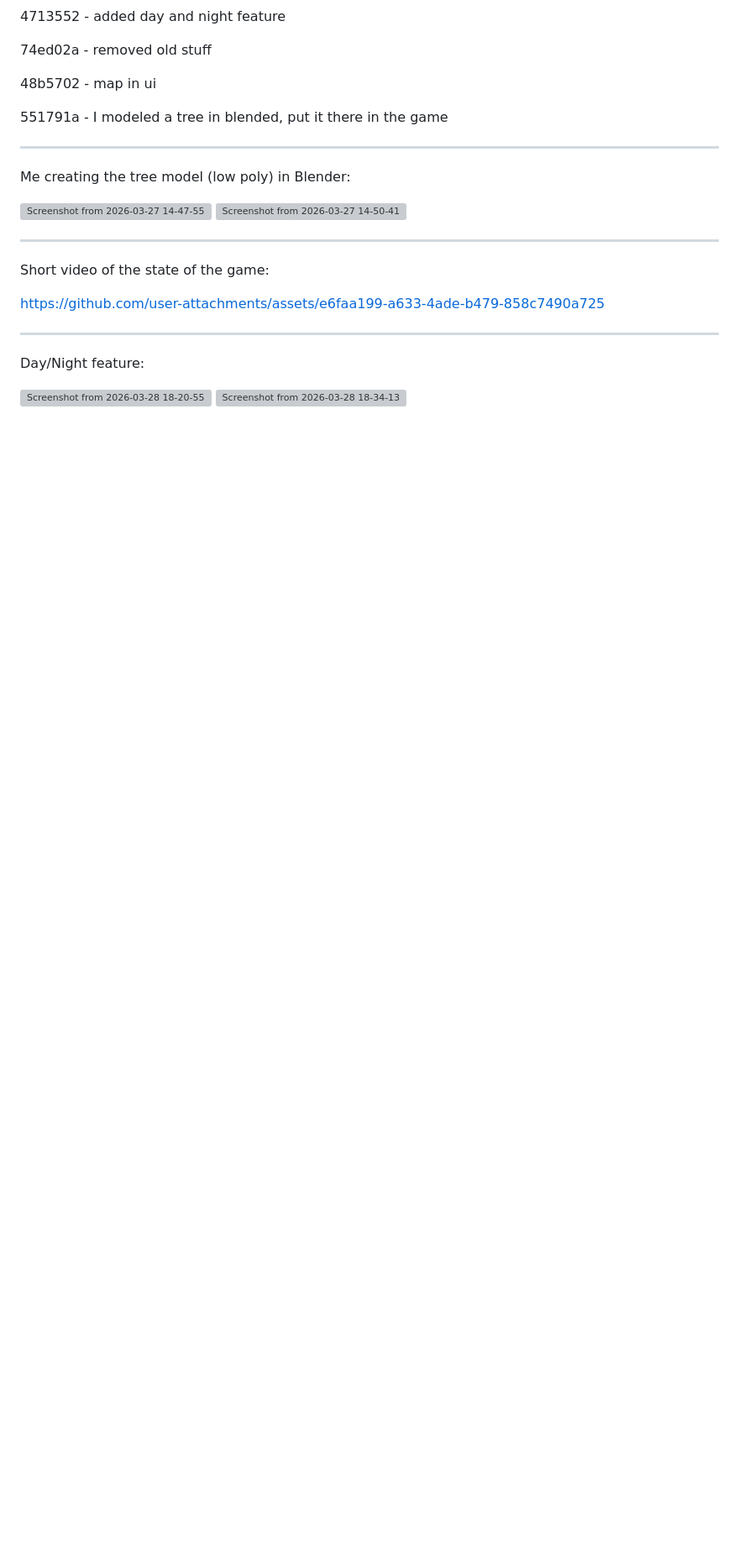
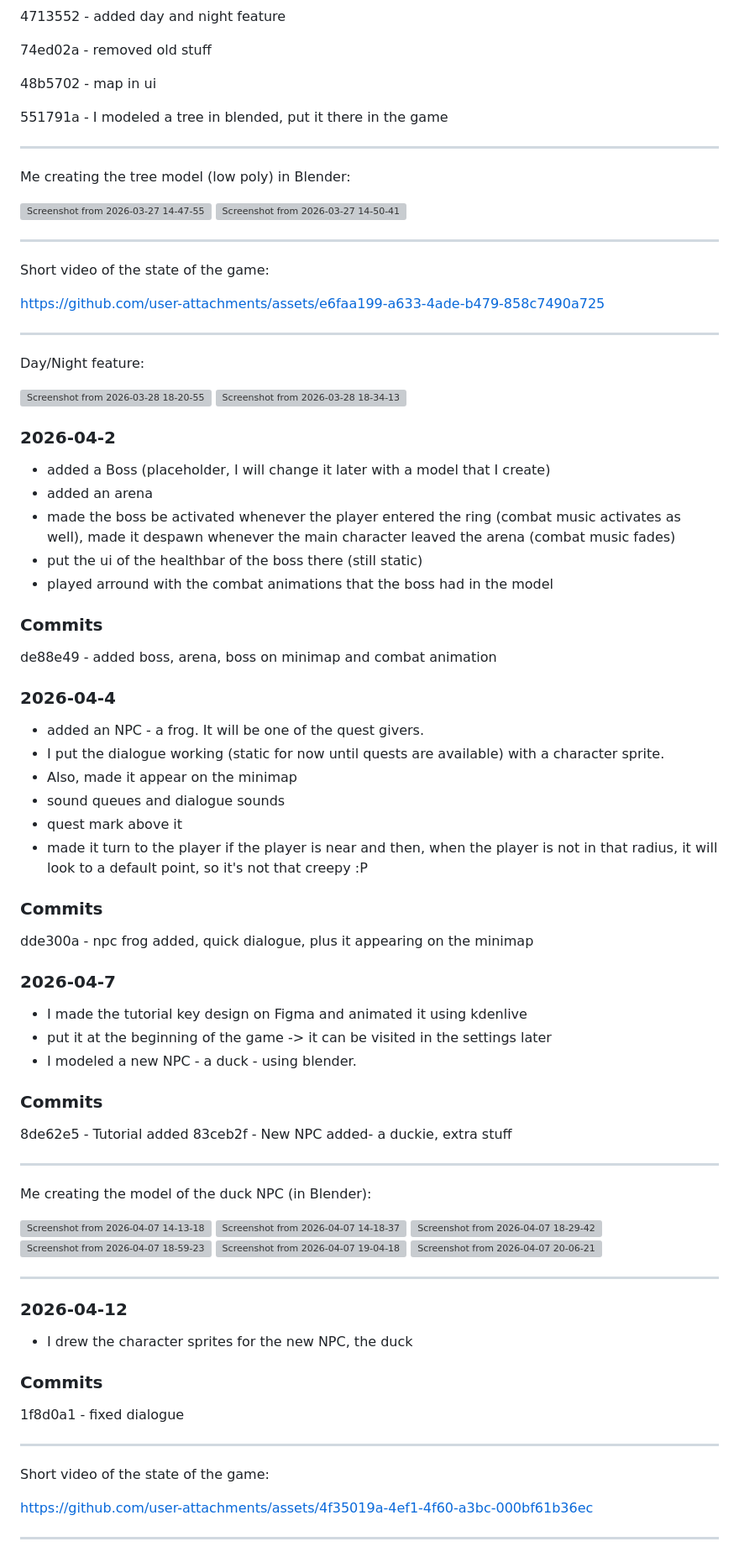
Before and after one commit to AnaSantos05/ICG-Vivarium, a Markdown page: README.md, the part around one of its changes. Shown at 84% size. Rendered like a GitHub page; blank space fills up the shorter version; grey boxes are pictures that could not be loaded.

```diff
--- a/README.md
+++ b/README.md
@@ -266,3 +263,73 @@ Day/Night feature:
 
 <img width="1920" height="1080" alt="Screenshot from 2026-03-28 18-20-55" src="https://github.com/user-attachments/assets/ebdeaf5a-8066-4b13-ac9b-2948e07b52e6" />
 <img width="1920" height="1080" alt="Screenshot from 2026-03-28 18-34-13" src="https://github.com/user-attachments/assets/03da57eb-0b3a-49e3-96aa-6e20685ade08" />
+
+### 2026‑04‑2
+
+- added a Boss (placeholder, I will change it later with a model that I create)
+- added an arena
+- made the boss be activated whenever the player entered the ring (combat music activates as well), made it despawn whenever the main character leaved the arena (combat music fades)
+- put the ui of the healthbar of the boss there (still static)
+- played arround with the combat animations that the boss had in the model
+
+### Commits
+
+de88e49 - added boss, arena, boss on minimap and combat animation
+
+### 2026‑04‑4
+
+- added an NPC - a frog. It will be one of the quest givers.
+- I put the dialogue working (static for now until quests are available) with a character sprite.
+- Also, made it appear on the minimap
+- sound queues and dialogue sounds
+- quest mark above it
+- made it turn to the player if the player is near and then, when the player is not in that radius, it will look to a default point, so it's not that creepy :P
+
+### Commits
+
+dde300a - npc frog added, quick dialogue, plus it appearing on the minimap
+
+### 2026‑04‑7
+
+- I made the tutorial key design on Figma and animated it using kdenlive
+- put it at the beginning of the game -> it can be visited in the settings later
+- I modeled a new NPC - a duck - using blender.
+
+### Commits
+
+8de62e5 - Tutorial added
+83ceb2f - New NPC added- a duckie, extra stuff
+
+---
+
+Me creating the model of the duck NPC (in Blender):
+
+<img width="1920" height="1080" alt="Screenshot from 2026-04-07 14-13-18" src="https://github.com/user-attachments/assets/83e96970-7a7c-4776-ab04-fbaa4943396f" />
+
+<img width="1920" height="1080" alt="Screenshot from 2026-04-07 14-18-37" src="https://github.com/user-attachments/assets/f277f351-4f82-4752-acff-3e0303be9740" />
+
+<img width="1920" height="1080" alt="Screenshot from 2026-04-07 18-29-42" src="https://github.com/user-attachments/assets/e07cb2e3-8374-4b23-8e78-d80d8a4db428" />
+
+<img width="1920" height="1080" alt="Screenshot from 2026-04-07 18-59-23" src="https://github.com/user-attachments/assets/f750c7c0-ae4f-421f-9de8-bf20eca3eb89" />
+
+<img width="1920" height="1080" alt="Screenshot from 2026-04-07 19-04-18" src="https://github.com/user-attachments/assets/aa29d9d9-055e-41c2-84d6-fa7d6a571e6d" />
+
+<img width="723" height="422" alt="Screenshot from 2026-04-07 20-06-21" src="https://github.com/user-attachments/assets/8bb7bc5a-53ba-4994-bf20-33521cc4efe2" />
+
+---
+
+### 2026-04-12
+
+- I drew the character sprites for the new NPC, the duck
+
+### Commits
+
+1f8d0a1 - fixed dialogue
+
+---
+
+Short video of the state of the game:
+
+https://github.com/user-attachments/assets/4f35019a-4ef1-4f60-a3bc-000bf61b36ec
+
+---
```
Also changed, not shown: other parts of README.md (+43 -46 lines).
